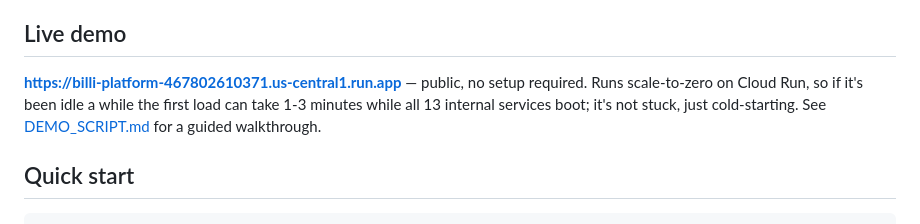
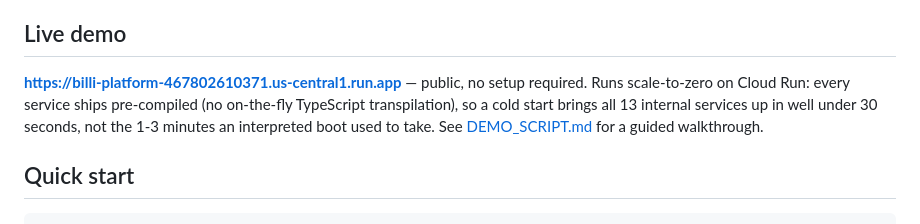
Before and after one commit to SeedClassIntelligence/Billi-emergency-coordination, a Markdown page: README.md, the part around the change. Drawn GitHub-style.

Commit message:
docs: update README cold-start claim after TypeScript pre-compilation
Verified locally (Docker) and on the redeployed Cloud Run revision that
cold start is now well under 30s, down from the previous 1-3 minutes.

```diff
--- a/README.md
+++ b/README.md
@@ -7,9 +7,10 @@ from activation through resolution — with live Gemini AI assisting every step
 ## Live demo
 
 **https://billi-platform-467802610371.us-central1.run.app** — public, no setup required. Runs
-scale-to-zero on Cloud Run, so if it's been idle a while the first load can take 1-3 minutes
-while all 13 internal services boot; it's not stuck, just cold-starting. See
-[DEMO_SCRIPT.md](DEMO_SCRIPT.md) for a guided walkthrough.
+scale-to-zero on Cloud Run: every service ships pre-compiled (no on-the-fly TypeScript
+transpilation), so a cold start brings all 13 internal services up in well under 30 seconds,
+not the 1-3 minutes an interpreted boot used to take. See [DEMO_SCRIPT.md](DEMO_SCRIPT.md) for
+a guided walkthrough.
 
 ## Quick start
 
```
